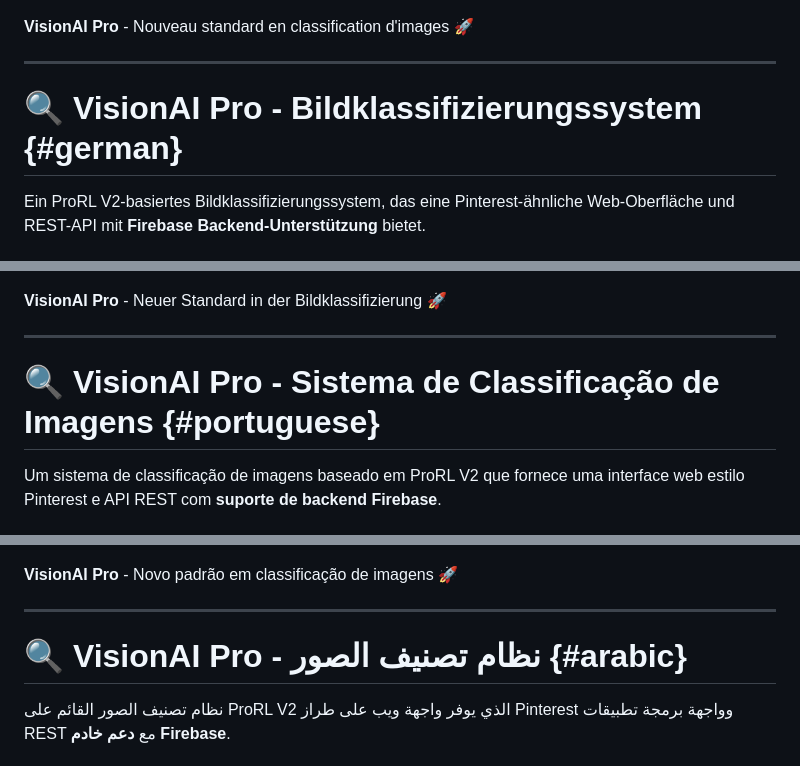
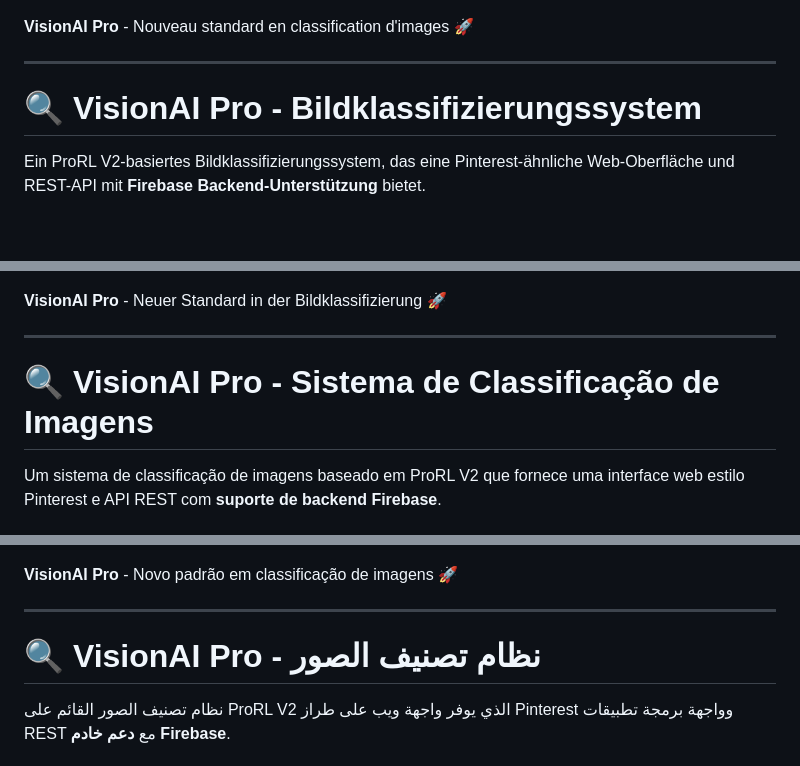
Before and after one commit to pistolinkr/VisionAI2025Pro, a Markdown page: README.md, 3 parts joined by grey strips. Drawn GitHub-style; blank space fills up the shorter version.

```diff
--- a/README.md
+++ b/README.md
@@ -723,7 +723,7 @@ uvicorn src.api.firebase_main:app --reload --host 0.0.0.0 --port 8003
 
 ---
 
-# 🔍 VisionAI Pro - Bildklassifizierungssystem {#german}
+# 🔍 VisionAI Pro - Bildklassifizierungssystem
 
 Ein ProRL V2-basiertes Bildklassifizierungssystem, das eine Pinterest-ähnliche Web-Oberfläche und REST-API mit **Firebase Backend-Unterstützung** bietet.
 
@@ -800,7 +800,7 @@ uvicorn src.api.firebase_main:app --reload --host 0.0.0.0 --port 8003
 
 ---
 
-# 🔍 VisionAI Pro - Sistema de Classificação de Imagens {#portuguese}
+# 🔍 VisionAI Pro - Sistema de Classificação de Imagens
 
 Um sistema de classificação de imagens baseado em ProRL V2 que fornece uma interface web estilo Pinterest e API REST com **suporte de backend Firebase**.
 
@@ -877,7 +877,7 @@ uvicorn src.api.firebase_main:app --reload --host 0.0.0.0 --port 8003
 
 ---
 
-# 🔍 VisionAI Pro - نظام تصنيف الصور {#arabic}
+# 🔍 VisionAI Pro - نظام تصنيف الصور
 
 نظام تصنيف الصور القائم على ProRL V2 الذي يوفر واجهة ويب على طراز Pinterest وواجهة برمجة تطبيقات REST مع **دعم خادم Firebase**.
 
```
Also changed, not shown: other parts of README.md (+11 -11 lines), docs/setup/SERVER_DEPLOYMENT_GUIDE.md (+15 -15 lines).
